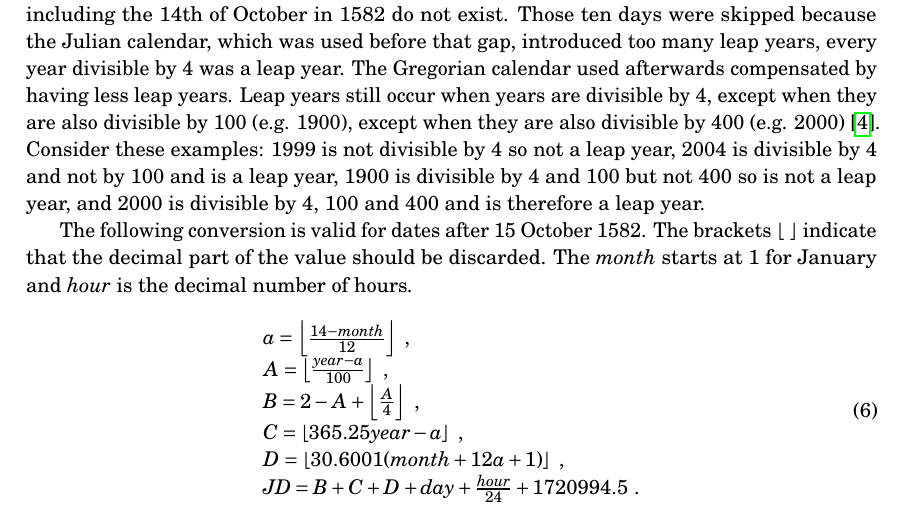
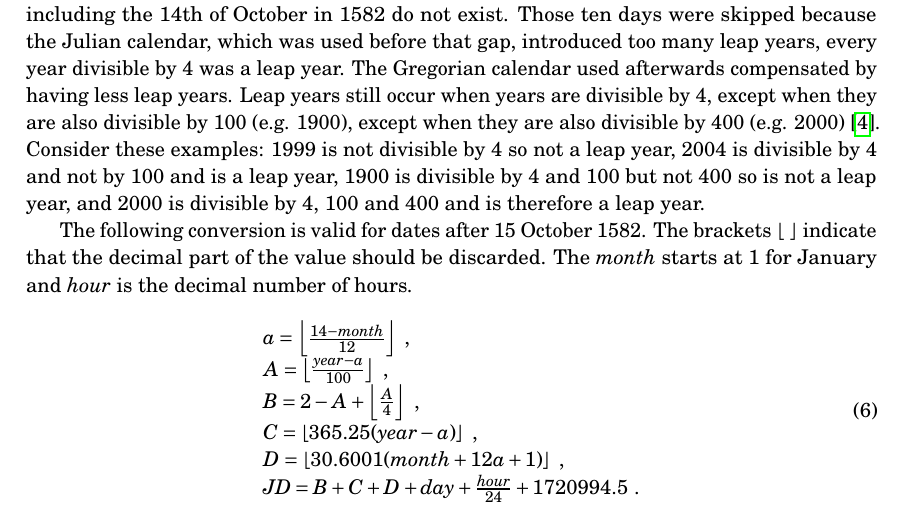
Before and after one commit to HiSPARC/coordinates, a LaTeX paper (paper.tex, which reads mainmatter.tex): part of page 5 of 8, cut so that both start at the same text. Compiled offline with pdfLaTeX.

Commit message:
Fix typo
Thanks @SBeijen

```diff
--- a/mainmatter.tex
+++ b/mainmatter.tex
@@ -289,7 +289,7 @@ $\mathit{hour}$ is the decimal number of hours.
         a = \floor{\frac{14 - \mathit{month}}{12}} \ , \\
         A = \floor{\frac{\mathit{year - a}}{100}} \ , \\
         B = 2 - A + \floor{\frac{A}{4}} \ , \\
-        C = \floor{365.25 \mathit{year - a}} \ , \\
+        C = \floor{365.25 (\mathit{year} - a)} \ , \\
         D = \floor{30.6001 (\mathit{month} + 12 a + 1)} \ , \\
         \mathit{JD} = B + C + D + \mathit{day} +
                       \frac{\mathit{hour}}{24} + 1720994.5 \ .
```
